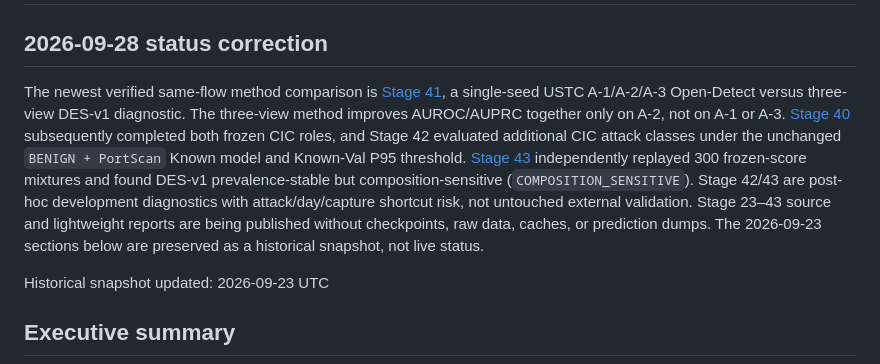
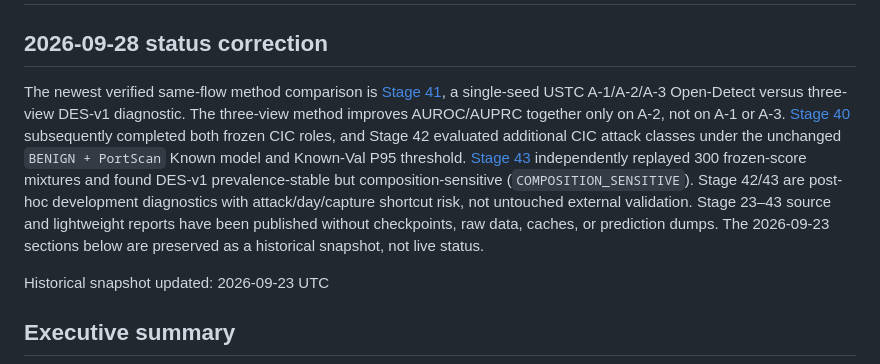
Before and after one commit to sendsbrainsonly/unknown_traffic_project, a Markdown page: CURRENT_PROGRESS.md, the part around the change. Drawn GitHub-style.

```diff
--- a/CURRENT_PROGRESS.md
+++ b/CURRENT_PROGRESS.md
@@ -2,7 +2,7 @@
 
 ## 2026-09-28 status correction
 
-The newest verified same-flow method comparison is [Stage 41](stage41_a123_matched_open_set_comparison/RESULTS.md), a single-seed USTC A-1/A-2/A-3 Open-Detect versus three-view DES-v1 diagnostic. The three-view method improves AUROC/AUPRC together only on A-2, not on A-1 or A-3. [Stage 40](stage40_ustc_cic_open_set/RESULTS.md) subsequently completed both frozen CIC roles, and Stage 42 evaluated additional CIC attack classes under the unchanged `BENIGN + PortScan` Known model and Known-Val P95 threshold. [Stage 43](stage43_cic_mixed_prevalence/RESULTS.md) independently replayed 300 frozen-score mixtures and found DES-v1 prevalence-stable but composition-sensitive (`COMPOSITION_SENSITIVE`). Stage 42/43 are post-hoc development diagnostics with attack/day/capture shortcut risk, not untouched external validation. Stage 23–43 source and lightweight reports are being published without checkpoints, raw data, caches, or prediction dumps. The 2026-09-23 sections below are preserved as a historical snapshot, not live status.
+The newest verified same-flow method comparison is [Stage 41](stage41_a123_matched_open_set_comparison/RESULTS.md), a single-seed USTC A-1/A-2/A-3 Open-Detect versus three-view DES-v1 diagnostic. The three-view method improves AUROC/AUPRC together only on A-2, not on A-1 or A-3. [Stage 40](stage40_ustc_cic_open_set/RESULTS.md) subsequently completed both frozen CIC roles, and Stage 42 evaluated additional CIC attack classes under the unchanged `BENIGN + PortScan` Known model and Known-Val P95 threshold. [Stage 43](stage43_cic_mixed_prevalence/RESULTS.md) independently replayed 300 frozen-score mixtures and found DES-v1 prevalence-stable but composition-sensitive (`COMPOSITION_SENSITIVE`). Stage 42/43 are post-hoc development diagnostics with attack/day/capture shortcut risk, not untouched external validation. Stage 23–43 source and lightweight reports have been published without checkpoints, raw data, caches, or prediction dumps. The 2026-09-23 sections below are preserved as a historical snapshot, not live status.
 
 Historical snapshot updated: 2026-09-23 UTC
 
```
Also changed, not shown: EXECUTION_PROGRESS.md (+1 -1 lines).
